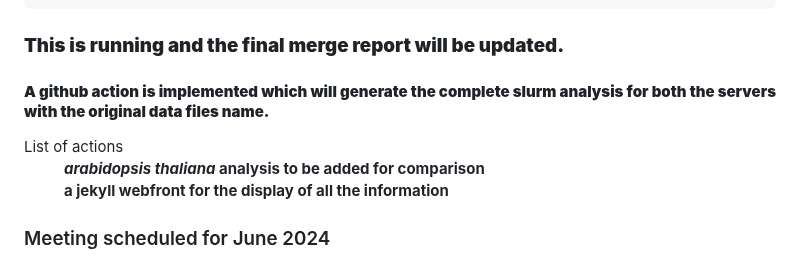
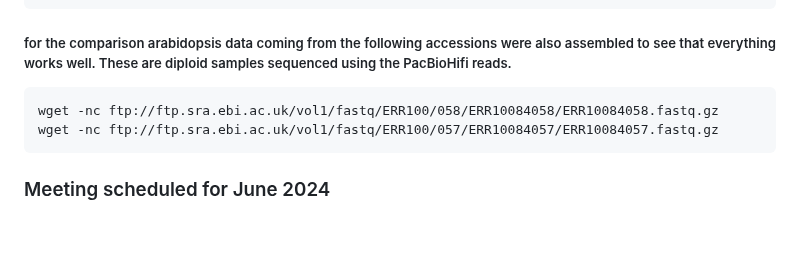
Before and after one commit to bioinformatics-potsdam/genomeassembly-pacbiohifi, a Markdown page: README.md, the part around the change. Rendered like a GitHub page; blank space fills up the shorter version.

````diff
--- a/README.md
+++ b/README.md
@@ -84,20 +84,12 @@ Once the download is finished, map the assembled scaffolds to the vitis genome f
 ├── verkko_quast_reports
 └── vitis_files
 ```
-<p align = "left">
-   <h3>
-       <b>This is running and the final merge report will be updated.</b>
-   </h3>
-   <h4>
-      <b> A github action is implemented which will generate the complete slurm analysis for both the servers with the original data files name.</b> </br>
-   </h4>
-   <d1>
-      <dt>List of actions</dt>
-            <dd> <b> <i> arabidopsis thaliana </i> analysis to be added for comparison  </b> </dd>
-              <dd> <b> a jekyll webfront for the display of all the information </b> </dd>
-   </d1>
-<b>
-</b>
+##### for the comparison arabidopsis data coming from the following accessions were also assembled to see that everything works well. These are diploid samples sequenced using the PacBioHifi reads.
+
+```
+wget -nc ftp://ftp.sra.ebi.ac.uk/vol1/fastq/ERR100/058/ERR10084058/ERR10084058.fastq.gz
+wget -nc ftp://ftp.sra.ebi.ac.uk/vol1/fastq/ERR100/057/ERR10084057/ERR10084057.fastq.gz
+```
 
 ### Meeting scheduled for June 2024
 
````
